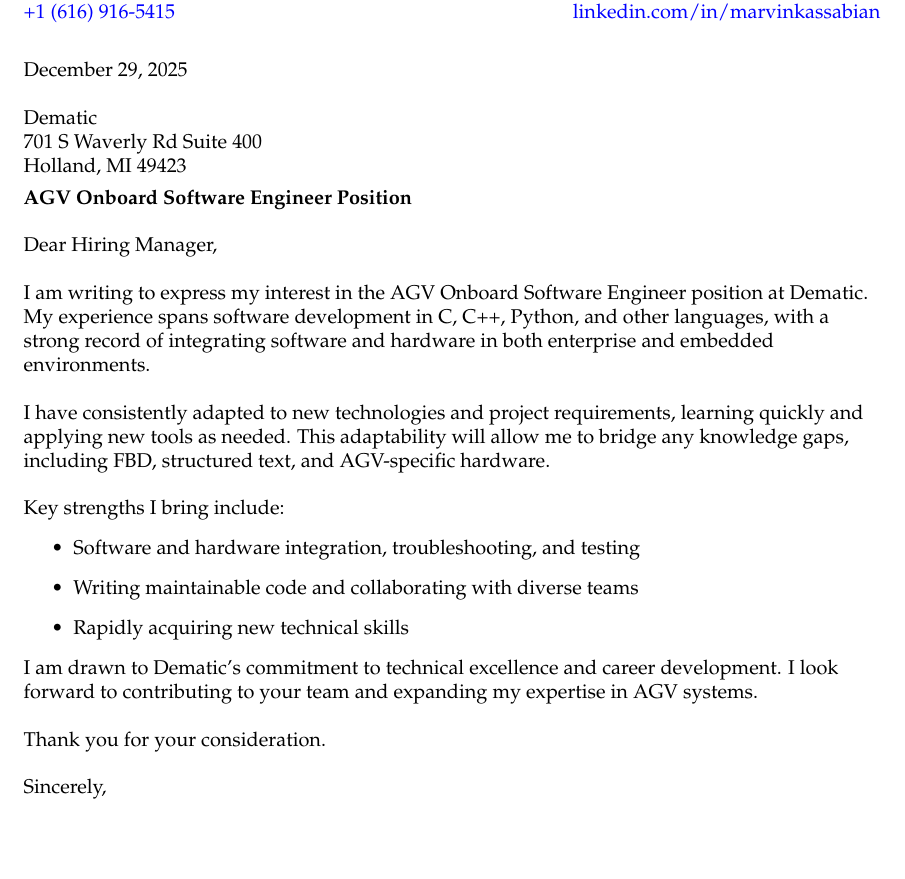
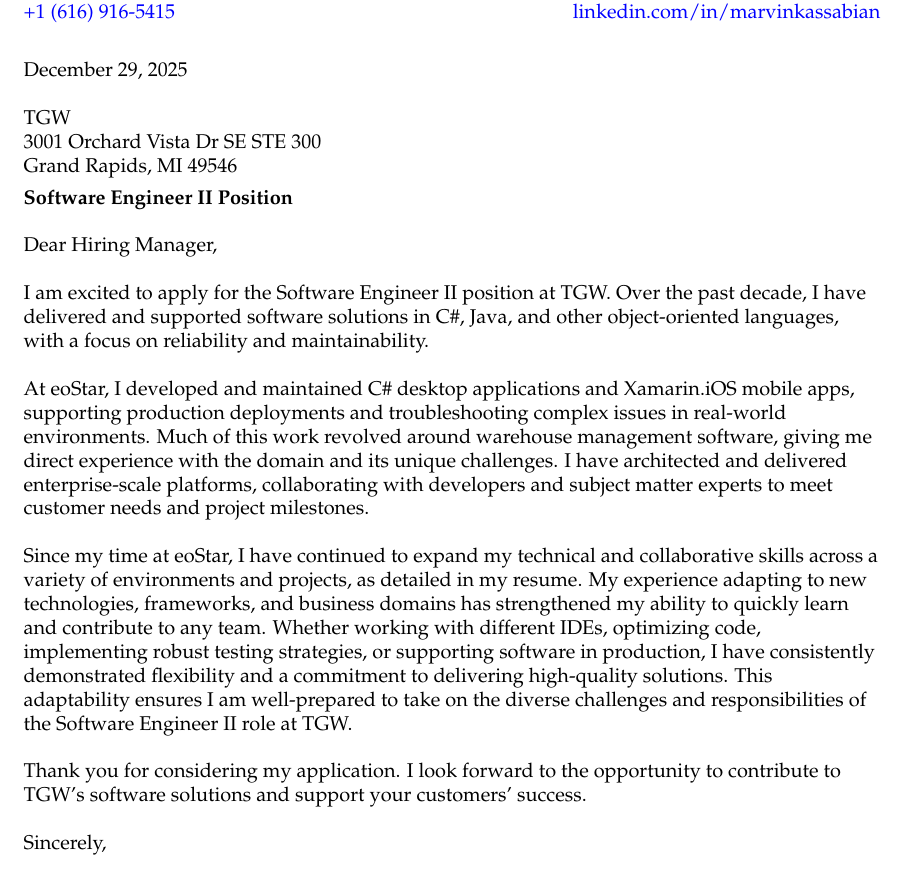
Before and after one commit to marvinkassabian/resume, a LaTeX letter (src/kassabian_marvin_coverletter.tex): part of the page, cut so that both start at the same text, the shorter picture padded with empty space. Compiled offline with pdfLaTeX.

Commit message:
docs(coverletter): tailor cover letter for TGW application

```diff
--- a/src/kassabian_marvin_coverletter.tex
+++ b/src/kassabian_marvin_coverletter.tex
@@ -4,30 +4,24 @@
 
 \populatedtitle
 
+
 December 29, 2025\newline
 
-Dematic\\
-701 S Waverly Rd Suite 400\\
-Holland, MI 49423\\[4pt]
-	\textbf{AGV Onboard Software Engineer Position}\newline
+TGW\\
+3001 Orchard Vista Dr SE STE 300\\
+Grand Rapids, MI 49546\\[4pt]
+    \textbf{Software Engineer II Position}\newline
+
 
 Dear Hiring Manager,\newline
 
+I am excited to apply for the Software Engineer II position at TGW. Over the past decade, I have delivered and supported software solutions in C\#, Java, and other object-oriented languages, with a focus on reliability and maintainability.\newline
 
-I am writing to express my interest in the AGV Onboard Software Engineer position at Dematic. My experience spans software development in C, C++, Python, and other languages, with a strong record of integrating software and hardware in both enterprise and embedded environments.\newline
+At eoStar, I developed and maintained C\# desktop applications and Xamarin.iOS mobile apps, supporting production deployments and troubleshooting complex issues in real-world environments. Much of this work revolved around warehouse management software, giving me direct experience with the domain and its unique challenges. I have architected and delivered enterprise-scale platforms, collaborating with developers and subject matter experts to meet customer needs and project milestones.\newline
 
-I have consistently adapted to new technologies and project requirements, learning quickly and applying new tools as needed. This adaptability will allow me to bridge any knowledge gaps, including FBD, structured text, and AGV-specific hardware.\newline
+Since my time at eoStar, I have continued to expand my technical and collaborative skills across a variety of environments and projects, as detailed in my resume. My experience adapting to new technologies, frameworks, and business domains has strengthened my ability to quickly learn and contribute to any team. Whether working with different IDEs, optimizing code, implementing robust testing strategies, or supporting software in production, I have consistently demonstrated flexibility and a commitment to delivering high-quality solutions. This adaptability ensures I am well-prepared to take on the diverse challenges and responsibilities of the Software Engineer II role at TGW.\newline
 
-Key strengths I bring include:
-\begin{itemize}
-    \item Software and hardware integration, troubleshooting, and testing
-    \item Writing maintainable code and collaborating with diverse teams
-    \item Rapidly acquiring new technical skills
-\end{itemize}
-
-I am drawn to Dematic’s commitment to technical excellence and career development. I look forward to contributing to your team and expanding my expertise in AGV systems.\newline
-
-Thank you for your consideration.\newline
+Thank you for considering my application. I look forward to the opportunity to contribute to TGW's software solutions and support your customers' success.\newline
 
 Sincerely,\newline
 
```
Also changed, not shown: 1 other file.
